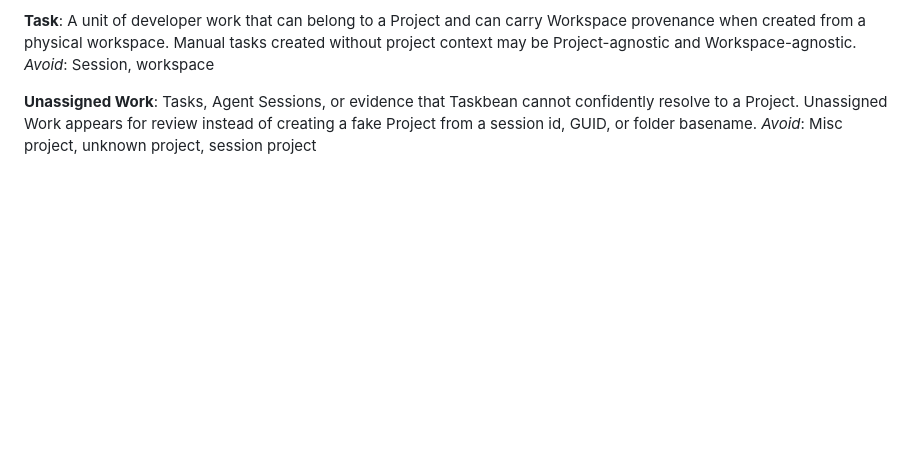
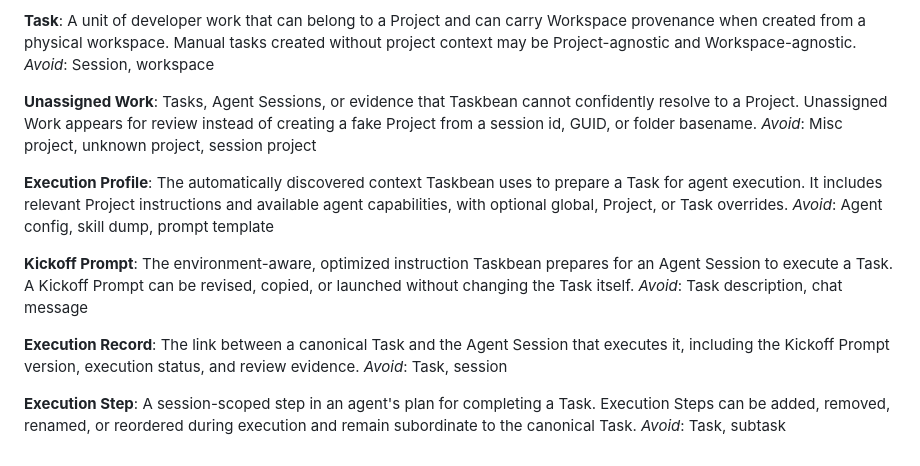
Before and after one commit to taskbean/taskbean, a Markdown page: CONTEXT.md, the part around the change. Rendered like a GitHub page; blank space fills up the shorter version.

Commit message:
docs: define Copilot execution concepts
Document the domain language for execution profiles, kickoff prompts, execution records, and execution steps.

Co-authored-by: Copilot App <223556219+Copilot@users.noreply.github.com>

Copilot-Session: 0ee3c43f-aa25-45b5-8fd1-606eb9f923a4

```diff
--- a/CONTEXT.md
+++ b/CONTEXT.md
@@ -51,3 +51,19 @@ _Avoid_: Session, workspace
 **Unassigned Work**:
 Tasks, Agent Sessions, or evidence that Taskbean cannot confidently resolve to a Project. Unassigned Work appears for review instead of creating a fake Project from a session id, GUID, or folder basename.
 _Avoid_: Misc project, unknown project, session project
+
+**Execution Profile**:
+The automatically discovered context Taskbean uses to prepare a Task for agent execution. It includes relevant Project instructions and available agent capabilities, with optional global, Project, or Task overrides.
+_Avoid_: Agent config, skill dump, prompt template
+
+**Kickoff Prompt**:
+The environment-aware, optimized instruction Taskbean prepares for an Agent Session to execute a Task. A Kickoff Prompt can be revised, copied, or launched without changing the Task itself.
+_Avoid_: Task description, chat message
+
+**Execution Record**:
+The link between a canonical Task and the Agent Session that executes it, including the Kickoff Prompt version, execution status, and review evidence.
+_Avoid_: Task, session
+
+**Execution Step**:
+A session-scoped step in an agent's plan for completing a Task. Execution Steps can be added, removed, renamed, or reordered during execution and remain subordinate to the canonical Task.
+_Avoid_: Task, subtask
```
